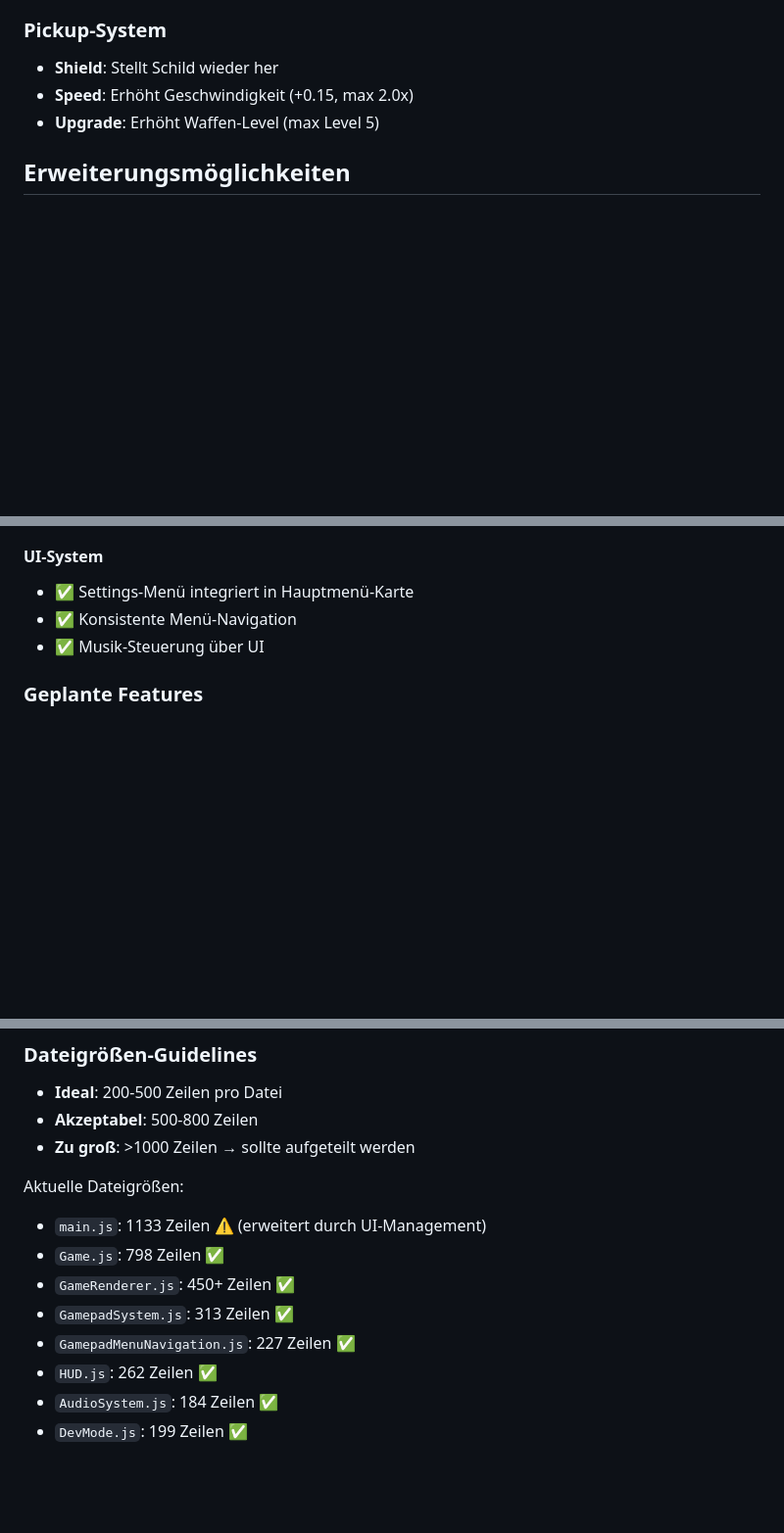
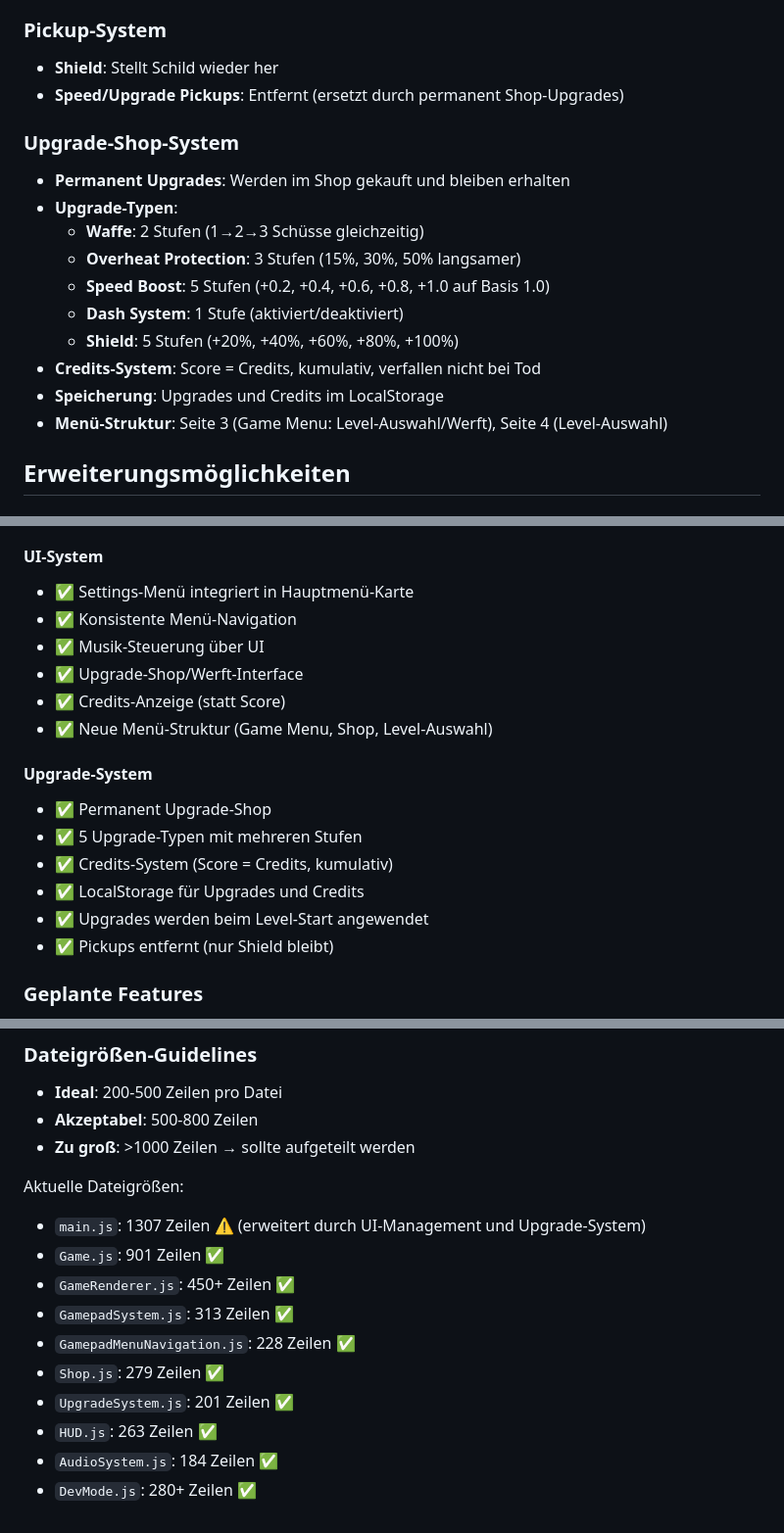
Before and after one commit to alexanderludewig91-bit/HaySpace, a Markdown page: README.md, 3 parts joined by grey strips. Shown: that part at 98% size. Rendered like a GitHub page; blank space fills up the shorter version.

```diff
--- a/README.md
+++ b/README.md
@@ -197,8 +214,19 @@ Die `Game`-Klasse verwaltet den gesamten Spielzustand:
 
 ### Pickup-System
 - **Shield**: Stellt Schild wieder her
-- **Speed**: Erhöht Geschwindigkeit (+0.15, max 2.0x)
-- **Upgrade**: Erhöht Waffen-Level (max Level 5)
+- **Speed/Upgrade Pickups**: Entfernt (ersetzt durch permanent Shop-Upgrades)
+
+### Upgrade-Shop-System
+- **Permanent Upgrades**: Werden im Shop gekauft und bleiben erhalten
+- **Upgrade-Typen**:
+  - **Waffe**: 2 Stufen (1→2→3 Schüsse gleichzeitig)
+  - **Overheat Protection**: 3 Stufen (15%, 30%, 50% langsamer)
+  - **Speed Boost**: 5 Stufen (+0.2, +0.4, +0.6, +0.8, +1.0 auf Basis 1.0)
+  - **Dash System**: 1 Stufe (aktiviert/deaktiviert)
+  - **Shield**: 5 Stufen (+20%, +40%, +60%, +80%, +100%)
+- **Credits-System**: Score = Credits, kumulativ, verfallen nicht bei Tod
+- **Speicherung**: Upgrades und Credits im LocalStorage
+- **Menü-Struktur**: Seite 3 (Game Menu: Level-Auswahl/Werft), Seite 4 (Level-Auswahl)
 
 ## Erweiterungsmöglichkeiten
 
@@ -292,6 +320,17 @@ Das Spiel besteht aus **5 Leveln**, die nacheinander freigeschaltet werden:
 - ✅ Settings-Menü integriert in Hauptmenü-Karte
 - ✅ Konsistente Menü-Navigation
 - ✅ Musik-Steuerung über UI
+- ✅ Upgrade-Shop/Werft-Interface
+- ✅ Credits-Anzeige (statt Score)
+- ✅ Neue Menü-Struktur (Game Menu, Shop, Level-Auswahl)
+
+#### Upgrade-System
+- ✅ Permanent Upgrade-Shop
+- ✅ 5 Upgrade-Typen mit mehreren Stufen
+- ✅ Credits-System (Score = Credits, kumulativ)
+- ✅ LocalStorage für Upgrades und Credits
+- ✅ Upgrades werden beim Level-Start angewendet
+- ✅ Pickups entfernt (nur Shield bleibt)
 
 ### Geplante Features
 - Couch Co-op für 2-4 Spieler
@@ -526,11 +579,13 @@ npm run preview  # Teste Production-Build lokal
 - **Zu groß**: >1000 Zeilen → sollte aufgeteilt werden
 
 Aktuelle Dateigrößen:
-- `main.js`: 1133 Zeilen ⚠️ (erweitert durch UI-Management)
-- `Game.js`: 798 Zeilen ✅
+- `main.js`: 1307 Zeilen ⚠️ (erweitert durch UI-Management und Upgrade-System)
+- `Game.js`: 901 Zeilen ✅
 - `GameRenderer.js`: 450+ Zeilen ✅
 - `GamepadSystem.js`: 313 Zeilen ✅
-- `GamepadMenuNavigation.js`: 227 Zeilen ✅
-- `HUD.js`: 262 Zeilen ✅
+- `GamepadMenuNavigation.js`: 228 Zeilen ✅
+- `Shop.js`: 279 Zeilen ✅
+- `UpgradeSystem.js`: 201 Zeilen ✅
+- `HUD.js`: 263 Zeilen ✅
 - `AudioSystem.js`: 184 Zeilen ✅
-- `DevMode.js`: 199 Zeilen ✅
+- `DevMode.js`: 280+ Zeilen ✅
```
Also changed, not shown: other parts of README.md (+39 -8 lines).
